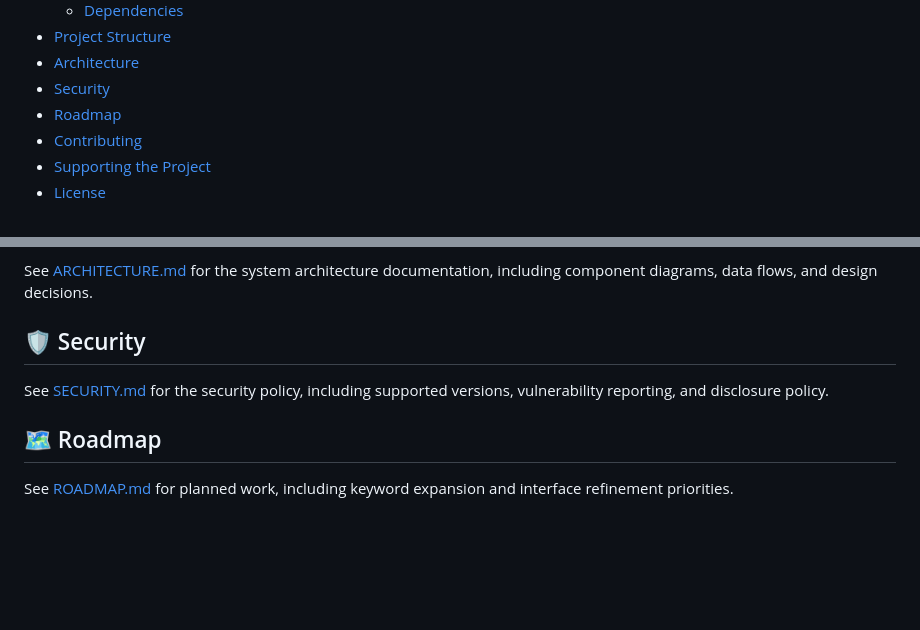
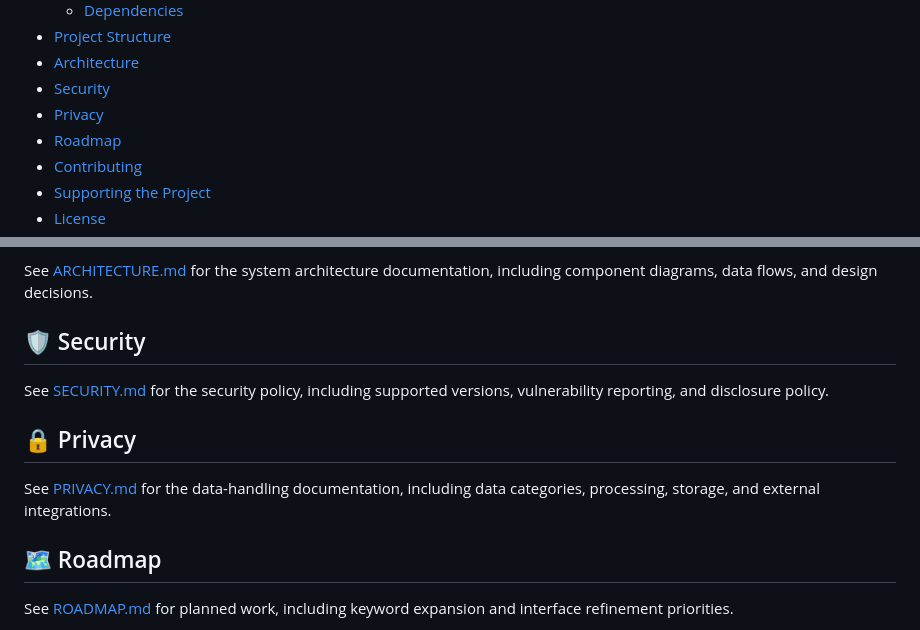
Before and after one commit to hmlendea/nucisearch, a Markdown page: README.md, 2 parts joined by grey strips. Drawn GitHub-style; blank space fills up the shorter version.

Commit message:
privacy: Created PRIVACY.md

```diff
--- a/README.md
+++ b/README.md
@@ -26,6 +26,7 @@ NuciSearch is a lightweight self-hosted search wrapper that routes a query to an
 - [Project Structure](#project-structure)
 - [Architecture](#architecture)
 - [Security](#security)
+- [Privacy](#privacy)
 - [Roadmap](#roadmap)
 - [Contributing](#contributing)
 - [Supporting the Project](#supporting-the-project)
@@ -160,6 +161,10 @@ See [ARCHITECTURE.md](./ARCHITECTURE.md) for the system architecture documentati
 
 See [SECURITY.md](./SECURITY.md) for the security policy, including supported versions, vulnerability reporting, and disclosure policy.
 
+## 🔒 Privacy
+
+See [PRIVACY.md](./PRIVACY.md) for the data-handling documentation, including data categories, processing, storage, and external integrations.
+
 ## 🗺️ Roadmap
 
 See [ROADMAP.md](./ROADMAP.md) for planned work, including keyword expansion and interface refinement priorities.
```
Also changed, not shown: PRIVACY.md (added, +96 -0 lines).
